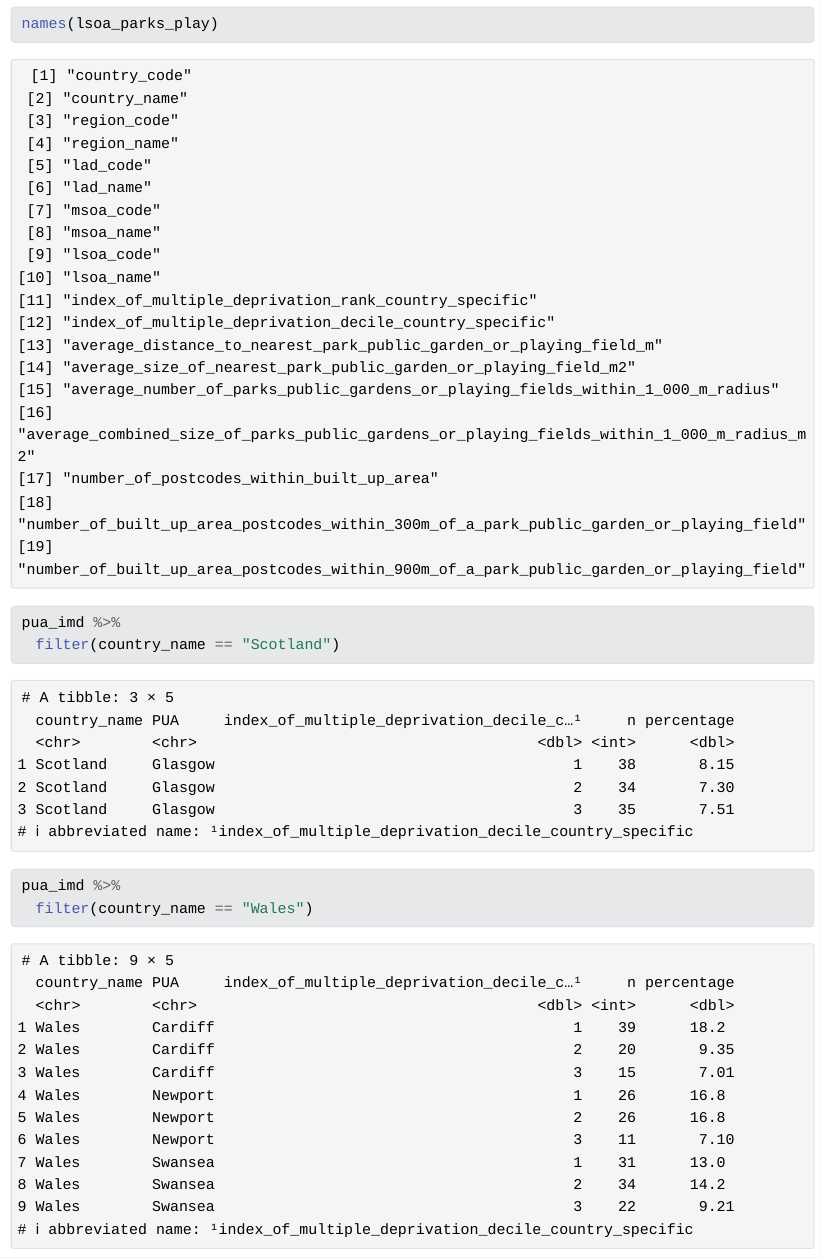
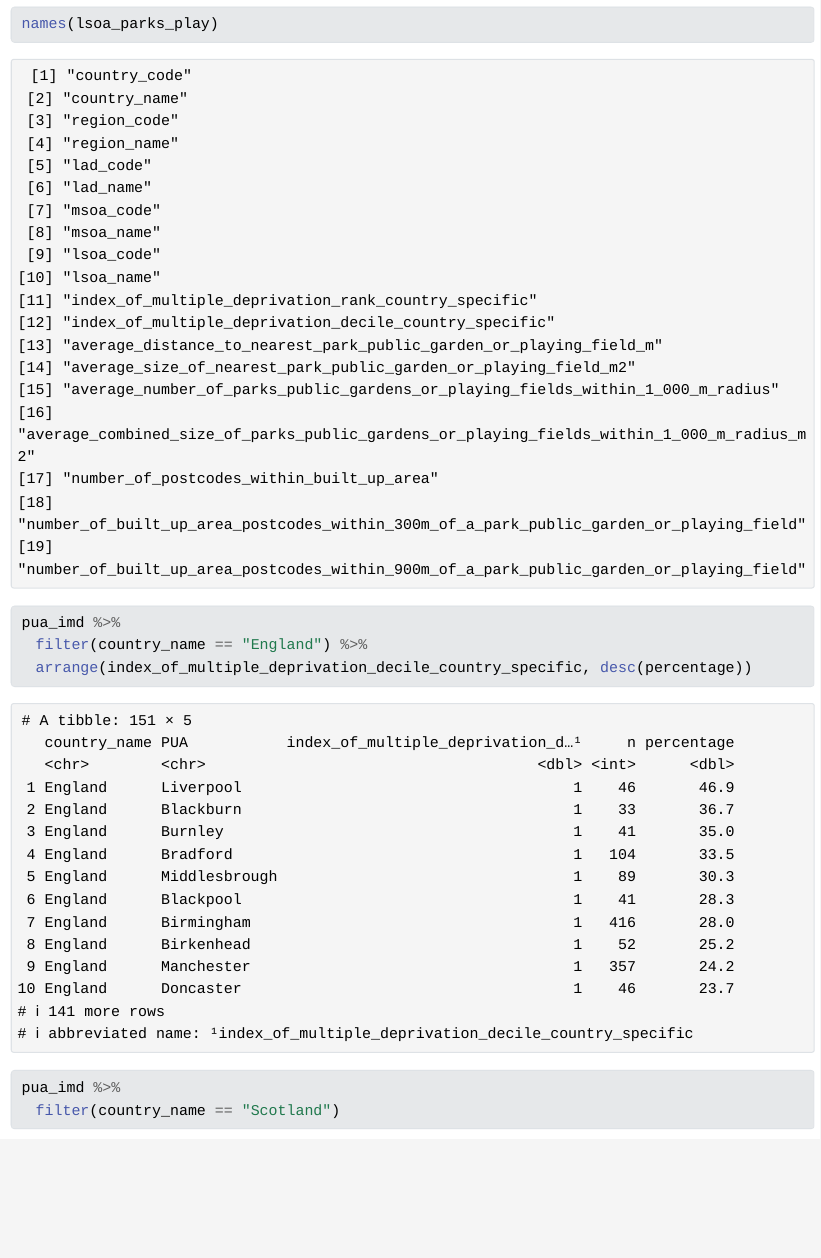
Before and after one commit to theRSAorg/playful-green-planet, a Quarto document (scripts/location-selection.qmd): the page in a window 1100 px wide, from 1920 px down. The pictures show the output file scripts/location-selection.html that the author committed with the source, opened offline; Quarto's library style sheets are replaced by a plain one without menus; long lines of code are wrapped.

Commit message:
add section for England (:

````diff
--- a/scripts/location-selection.qmd
+++ b/scripts/location-selection.qmd
@@ -246,11 +246,17 @@ puas <- lsoa_parks_play %>%
 #| echo: false
 pua_imd <- puas %>%
   count(country_name, PUA, index_of_multiple_deprivation_decile_country_specific) %>%
-  group_by(PUA) %>%
+  group_by(country_name, PUA) %>%
   mutate(percentage = (n/sum(n)) * 100) %>%
   ungroup() %>%
   filter(index_of_multiple_deprivation_decile_country_specific %in% 1:3) %>%
   drop_na(PUA)
+```
+
+```{r}
+pua_imd %>%
+  filter(country_name == "England") %>%
+  arrange(index_of_multiple_deprivation_decile_country_specific, desc(percentage))
 ```
 
 ```{r}
````
Also changed, not shown: scripts/location-selection.html.
